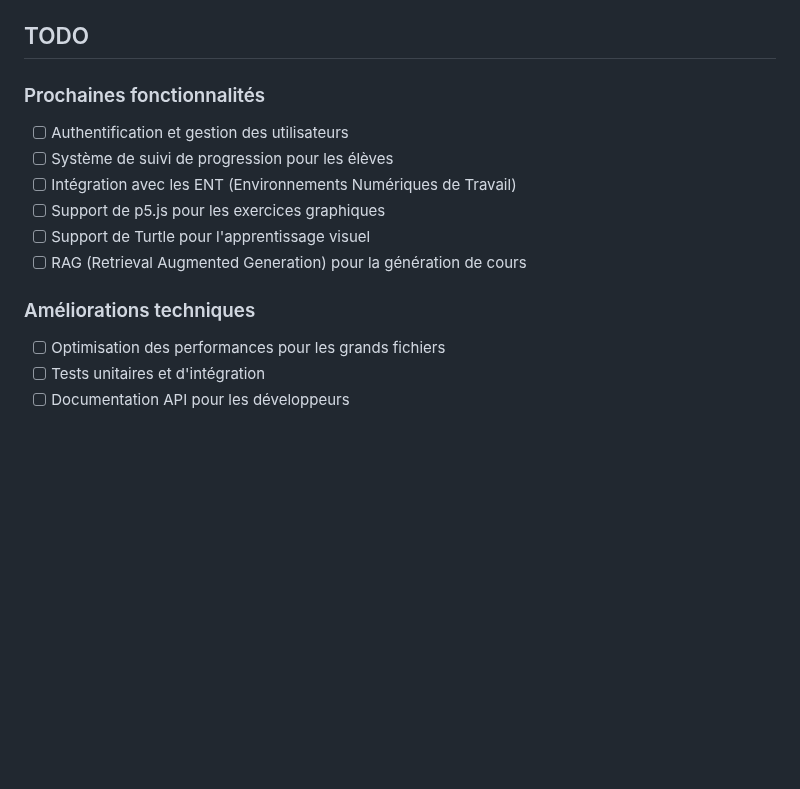
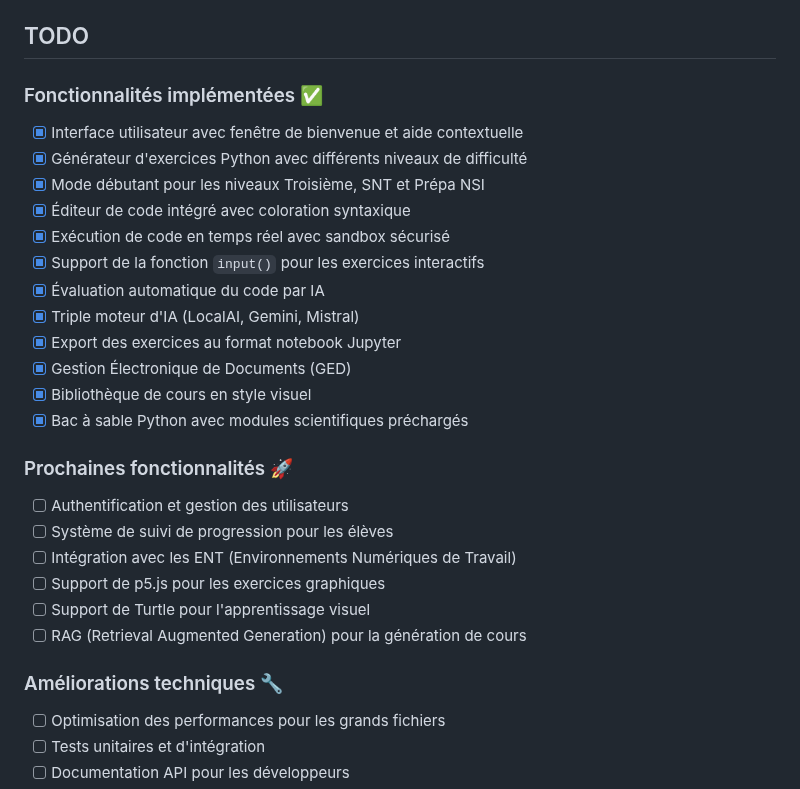
Before and after one commit to estebe2000/exercices-python, a Markdown page: README.md, the part around the change. Rendered like a GitHub page; blank space fills up the shorter version.

```diff
--- a/README.md
+++ b/README.md
@@ -108,7 +108,21 @@ Si vous rencontrez une erreur lors de l'accès à la GED :
 
 ## TODO
 
-### Prochaines fonctionnalités
+### Fonctionnalités implémentées ✅
+- [x] Interface utilisateur avec fenêtre de bienvenue et aide contextuelle
+- [x] Générateur d'exercices Python avec différents niveaux de difficulté
+- [x] Mode débutant pour les niveaux Troisième, SNT et Prépa NSI
+- [x] Éditeur de code intégré avec coloration syntaxique
+- [x] Exécution de code en temps réel avec sandbox sécurisé
+- [x] Support de la fonction `input()` pour les exercices interactifs
+- [x] Évaluation automatique du code par IA
+- [x] Triple moteur d'IA (LocalAI, Gemini, Mistral)
+- [x] Export des exercices au format notebook Jupyter
+- [x] Gestion Électronique de Documents (GED)
+- [x] Bibliothèque de cours en style visuel
+- [x] Bac à sable Python avec modules scientifiques préchargés
+
+### Prochaines fonctionnalités 🚀
 - [ ] Authentification et gestion des utilisateurs
 - [ ] Système de suivi de progression pour les élèves
 - [ ] Intégration avec les ENT (Environnements Numériques de Travail)
@@ -116,7 +130,7 @@ Si vous rencontrez une erreur lors de l'accès à la GED :
 - [ ] Support de Turtle pour l'apprentissage visuel
 - [ ] RAG (Retrieval Augmented Generation) pour la génération de cours
 
-### Améliorations techniques
+### Améliorations techniques 🔧
 - [ ] Optimisation des performances pour les grands fichiers
 - [ ] Tests unitaires et d'intégration
 - [ ] Documentation API pour les développeurs
```
